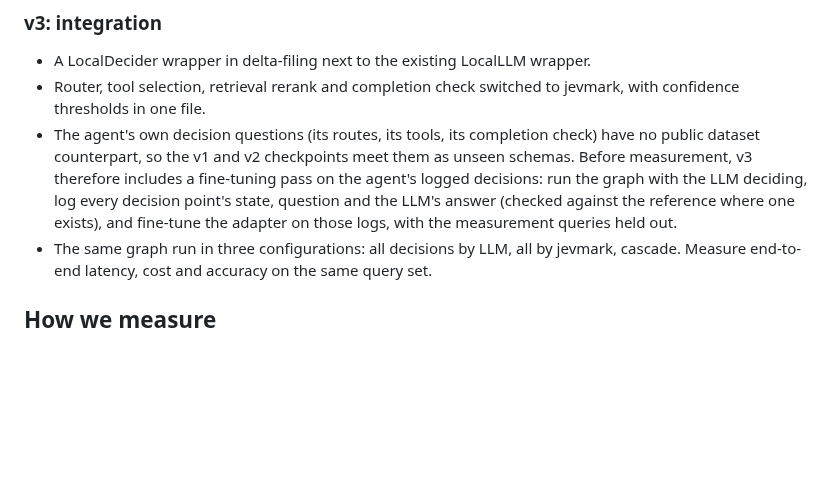
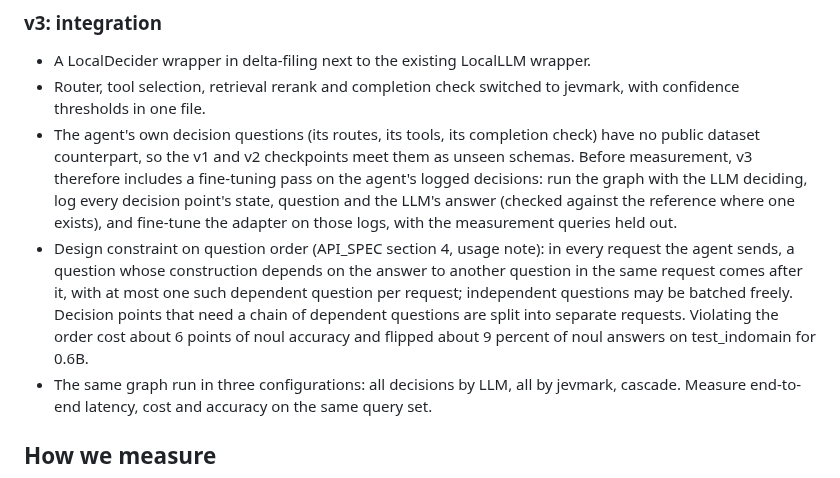
Before and after one commit to yuan-phd/jevmark, a Markdown page: docs/PLAN.md, the part around the change. Rendered like a GitHub page; blank space fills up the shorter version.

```diff
--- a/docs/PLAN.md
+++ b/docs/PLAN.md
@@ -56,6 +56,7 @@ Learning level: this project covers a training objective the author has not done
 - A LocalDecider wrapper in delta-filing next to the existing LocalLLM wrapper.
 - Router, tool selection, retrieval rerank and completion check switched to jevmark, with confidence thresholds in one file.
 - The agent's own decision questions (its routes, its tools, its completion check) have no public dataset counterpart, so the v1 and v2 checkpoints meet them as unseen schemas. Before measurement, v3 therefore includes a fine-tuning pass on the agent's logged decisions: run the graph with the LLM deciding, log every decision point's state, question and the LLM's answer (checked against the reference where one exists), and fine-tune the adapter on those logs, with the measurement queries held out.
+- Design constraint on question order (API_SPEC section 4, usage note): in every request the agent sends, a question whose construction depends on the answer to another question in the same request comes after it, with at most one such dependent question per request; independent questions may be batched freely. Decision points that need a chain of dependent questions are split into separate requests. Violating the order cost about 6 points of noul accuracy and flipped about 9 percent of noul answers on test_indomain for 0.6B.
 - The same graph run in three configurations: all decisions by LLM, all by jevmark, cascade. Measure end-to-end latency, cost and accuracy on the same query set.
 
 ## How we measure
```
Also changed, not shown: docs/API_SPEC.md (+2 -0 lines).
